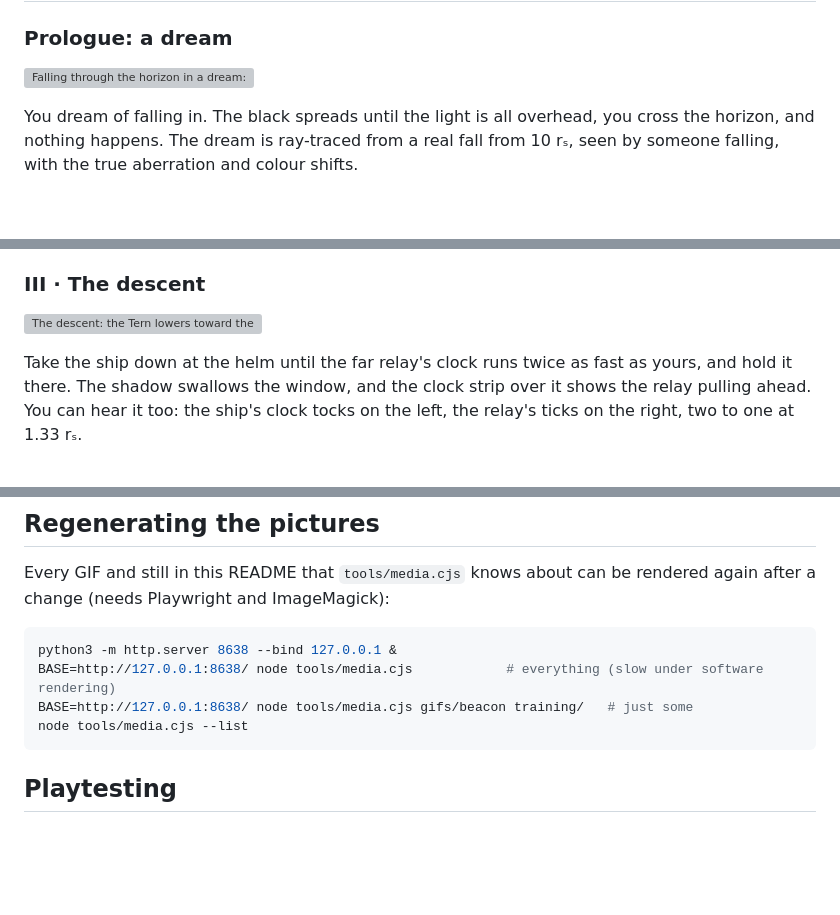
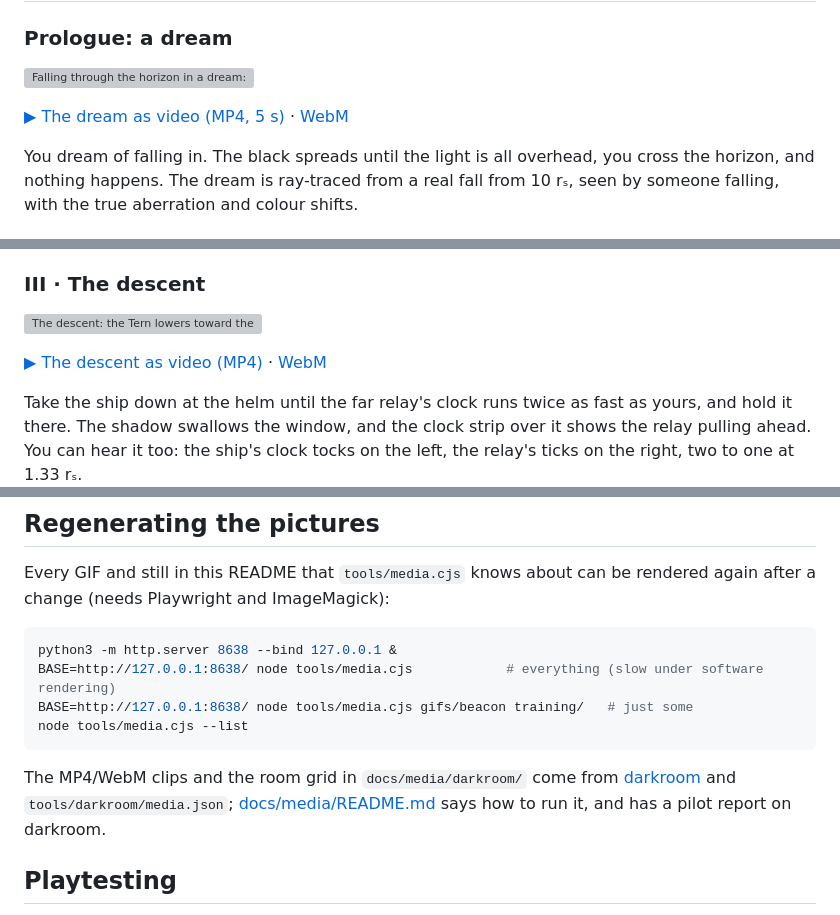
Before and after one commit to Preponderous-Software/frozen-star, a Markdown page: README.md, 3 parts joined by grey strips. GitHub-like rendering; blank space fills up the shorter version; grey boxes are pictures that could not be loaded.

````diff
--- a/README.md
+++ b/README.md
@@ -13,6 +13,8 @@ Everything outside the windows is a real light-ray trace through curved spacetim
 ### Prologue: a dream
 
 ![Falling through the horizon in a dream: the shadow spreads, the light crowds overhead, and at the horizon nothing happens](docs/media/gifs/dream.gif)
+
+[▶ The dream as video (MP4, 5 s)](docs/media/darkroom/dream.mp4) · [WebM](docs/media/darkroom/dream.webm)
 
 You dream of falling in. The black spreads until the light is all overhead, you cross the horizon, and nothing happens. The dream is ray-traced from a real fall from 10 rₛ, seen by someone falling, with the true aberration and colour shifts.
 
@@ -42,6 +44,8 @@ Ines's capsule loses power and drifts in. Her radio messages arrive slower and r
 ### III · The descent
 
 ![The descent: the Tern lowers toward the horizon, the shadow fills the window, and the clock strip shows the relay running ahead](docs/media/gifs/descent.gif)
+
+[▶ The descent as video (MP4)](docs/media/darkroom/descent.mp4) · [WebM](docs/media/darkroom/descent.webm)
 
 Take the ship down at the helm until the far relay's clock runs twice as fast as yours, and hold it there. The shadow swallows the window, and the clock strip over it shows the relay pulling ahead. You can hear it too: the ship's clock tocks on the left, the relay's ticks on the right, two to one at 1.33 rₛ.
 
@@ -143,6 +149,8 @@ BASE=http://127.0.0.1:8638/ node tools/media.cjs gifs/beacon training/   # just
 node tools/media.cjs --list
 ```
 
+The MP4/WebM clips and the room grid in `docs/media/darkroom/` come from [darkroom](https://github.com/Preponderous-Software/darkroom) and `tools/darkroom/media.json`; [docs/media/README.md](docs/media/README.md) says how to run it, and has a pilot report on darkroom.
+
 ## Playtesting
 
 [playtester](https://github.com/Preponderous-Software/playtester) can play Frozen Star with AI agents. The profile is `tools/playtest/frozen-star.json`; `tools/playtest-launch.sh` serves the game and opens it in Chromium's app mode, and with `?probe` the game reports what the player sees (screen, position, heading, objective, nearest consoles) through `tools/serve.py`:
````
Also changed, not shown: other parts of README.md (+2 -0 lines), docs/media/README.md (added, +59 -0 lines), docs/media/darkroom/descent-poster.jpg (added), docs/media/darkroom/dream-poster.jpg (added), 6 other files.
